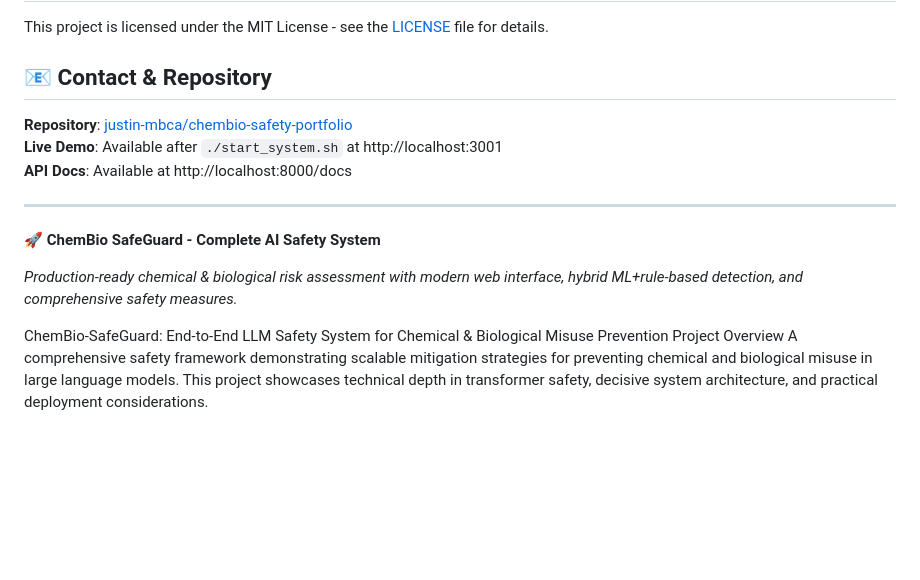
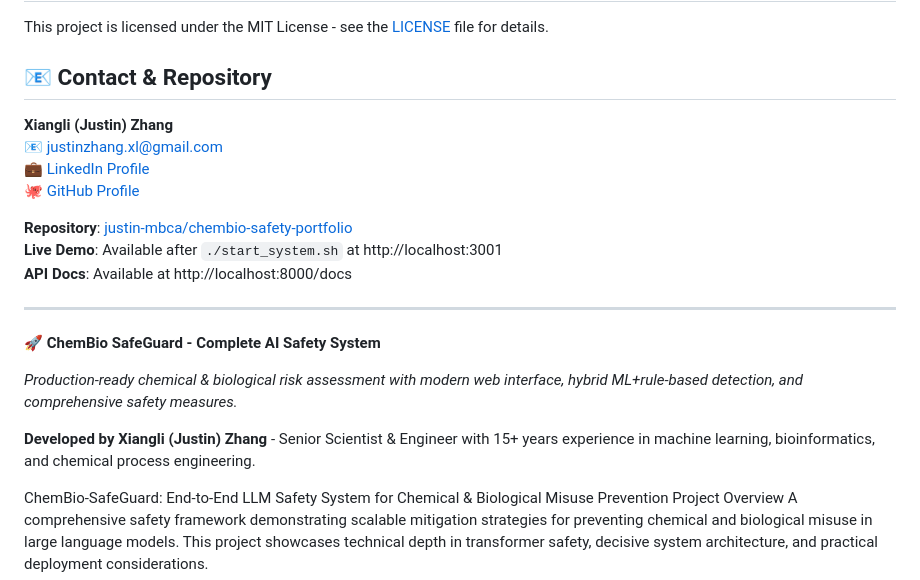
Before and after one commit to justin-mbca/chembio-safety-portfolio, a Markdown page: README.md, the part around the change. Drawn GitHub-style; blank space fills up the shorter version.

Commit message:
📝 Update README with proper contact information
- Added Xiangli (Justin) Zhang contact details
- Updated email: justinzhang.xl@gmail.com
- Added LinkedIn: linkedin.com/in/justinzh
- Added GitHub: github.com/justin-mbca
- Added professional attribution and background

```diff
--- a/README.md
+++ b/README.md
@@ -487,6 +487,11 @@ This project is licensed under the MIT License - see the [LICENSE](LICENSE) file
 
 ## 📧 Contact & Repository
 
+**Xiangli (Justin) Zhang**
+📧 justinzhang.xl@gmail.com
+💼 [LinkedIn Profile](https://linkedin.com/in/justinzh)
+🐙 [GitHub Profile](https://github.com/justin-mbca)
+
 **Repository**: [justin-mbca/chembio-safety-portfolio](https://github.com/justin-mbca/chembio-safety-portfolio)
 **Live Demo**: Available after `./start_system.sh` at http://localhost:3001
 **API Docs**: Available at http://localhost:8000/docs
@@ -496,6 +501,8 @@ This project is licensed under the MIT License - see the [LICENSE](LICENSE) file
 **🚀 ChemBio SafeGuard - Complete AI Safety System**
 
 *Production-ready chemical & biological risk assessment with modern web interface, hybrid ML+rule-based detection, and comprehensive safety measures.*
+
+**Developed by Xiangli (Justin) Zhang** - Senior Scientist & Engineer with 15+ years experience in machine learning, bioinformatics, and chemical process engineering.
 
 ChemBio-SafeGuard: End-to-End LLM Safety System for Chemical & Biological Misuse Prevention
 Project Overview
```
